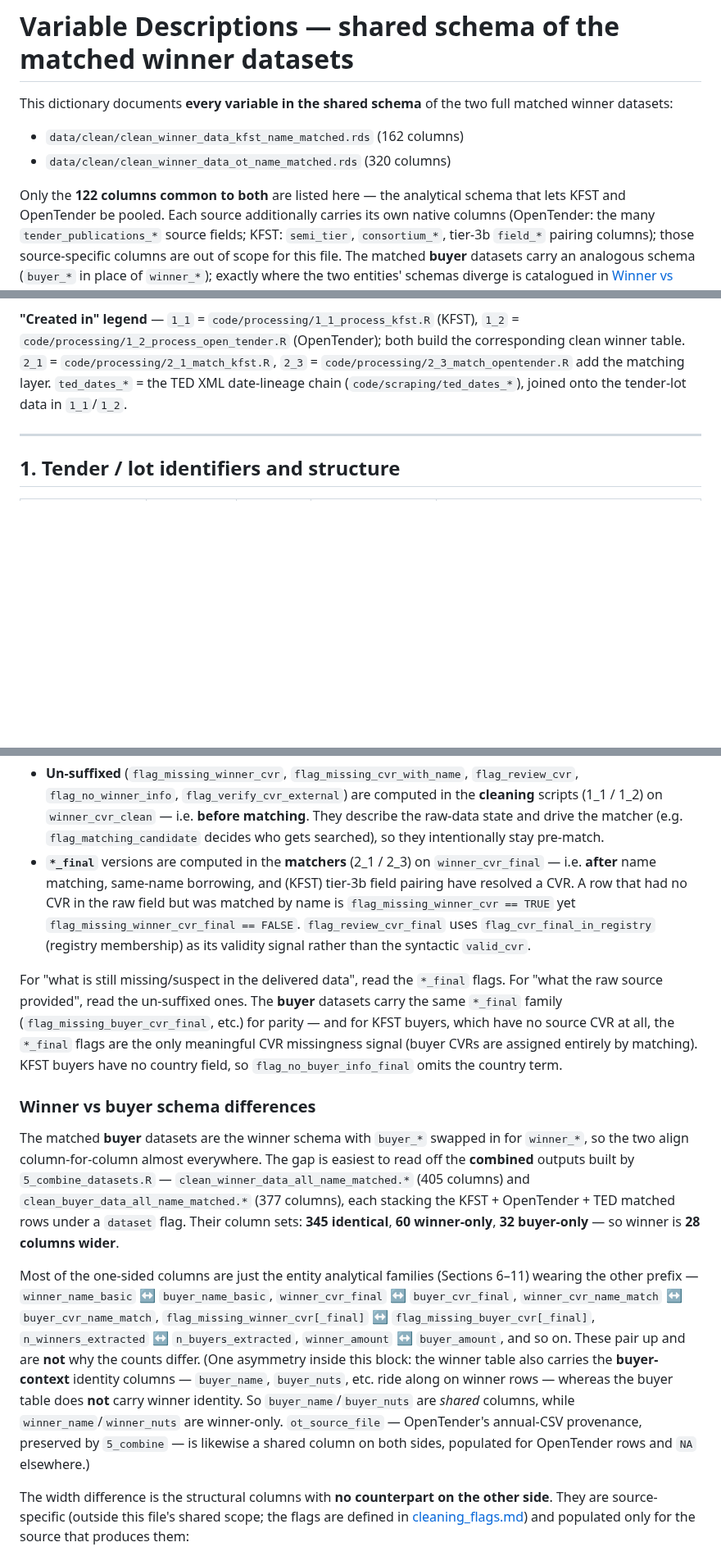
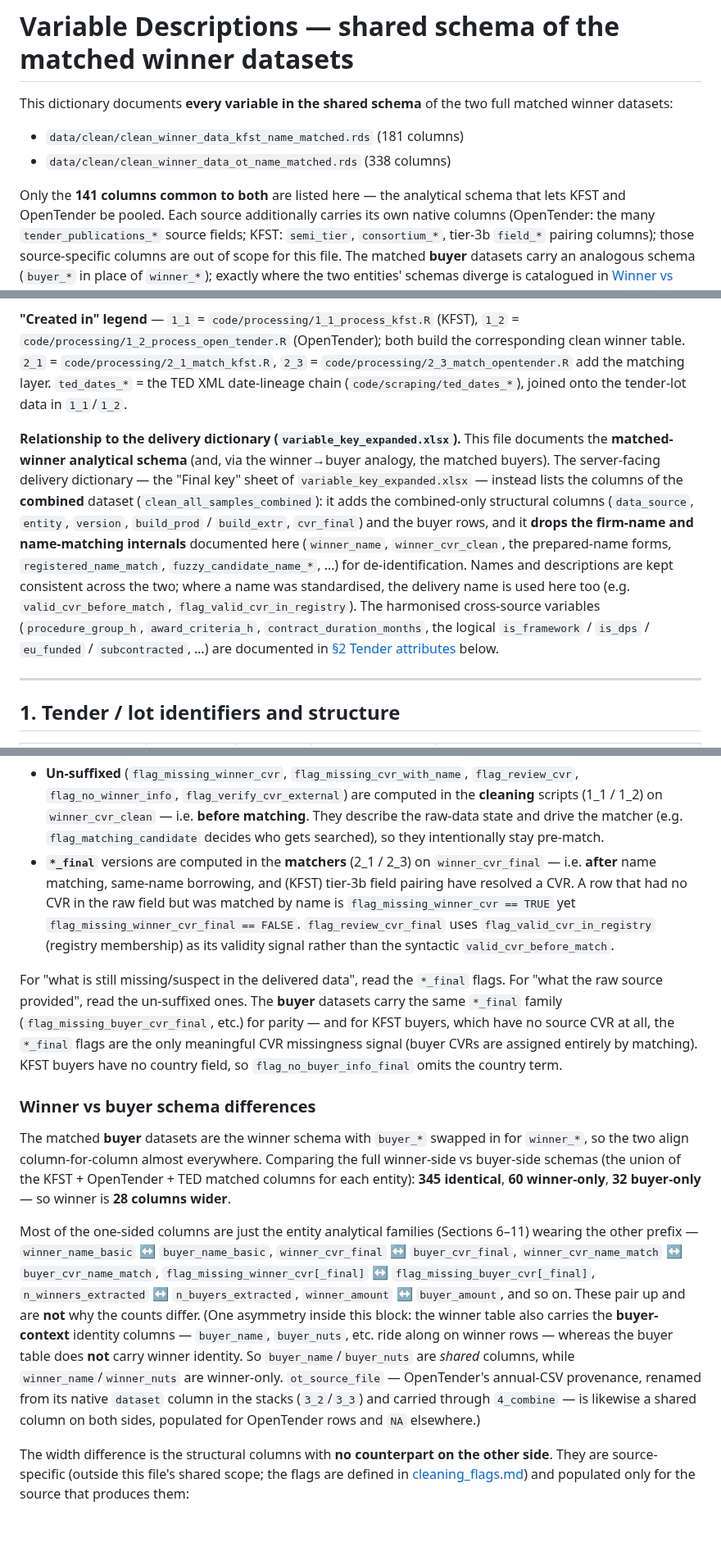
Before and after one commit to jkmulq/cvr-cleaning, a Markdown page: docs/variable_descriptions.md, 3 parts joined by grey strips. Shown at 82% size. Rendered like a GitHub page; blank space fills up the shorter version.

Commit message:
udpate variable descriptions to be consistent with variable key

```diff
--- a/docs/variable_descriptions.md
+++ b/docs/variable_descriptions.md
@@ -3,10 +3,10 @@
 This dictionary documents **every variable in the shared schema** of the two full matched winner
 datasets:
 
-- `data/clean/clean_winner_data_kfst_name_matched.rds` (162 columns)
-- `data/clean/clean_winner_data_ot_name_matched.rds` (320 columns)
+- `data/clean/clean_winner_data_kfst_name_matched.rds` (181 columns)
+- `data/clean/clean_winner_data_ot_name_matched.rds` (338 columns)
 
-Only the **122 columns common to both** are listed here — the analytical schema that lets KFST and
+Only the **141 columns common to both** are listed here — the analytical schema that lets KFST and
 OpenTender be pooled. Each source additionally carries its own native columns (OpenTender: the many
 `tender_publications_*` source fields; KFST: `semi_tier`, `consortium_*`, tier-3b `field_*` pairing
 columns); those source-specific columns are out of scope for this file. The matched **buyer** datasets
@@ -31,6 +31,19 @@ table. `2_1` = `code/processing/2_1_match_kfst.R`, `2_3` = `code/processing/2_3_
 the matching layer. `ted_dates_*` = the TED XML date-lineage chain (`code/scraping/ted_dates_*`), joined
 onto the tender-lot data in `1_1`/`1_2`.
 
+**Relationship to the delivery dictionary (`variable_key_expanded.xlsx`).** This file documents the
+**matched-winner analytical schema** (and, via the winner→buyer analogy, the matched buyers). The
+server-facing delivery dictionary — the "Final key" sheet of `variable_key_expanded.xlsx` — instead
+lists the columns of the **combined** dataset (`clean_all_samples_combined`): it adds the combined-only
+structural columns (`data_source`, `entity`, `version`, `build_prod` / `build_extr`, `cvr_final`) and the
+buyer rows, and it **drops the firm-name and name-matching internals** documented here (`winner_name`,
+`winner_cvr_clean`, the prepared-name forms, `registered_name_match`, `fuzzy_candidate_name_*`, …) for
+de-identification. Names and descriptions are kept consistent across the two; where a name was
+standardised, the delivery name is used here too (e.g. `valid_cvr_before_match`,
+`flag_valid_cvr_in_registry`). The harmonised cross-source variables (`procedure_group_h`,
+`award_criteria_h`, `contract_duration_months`, the logical `is_framework` / `is_dps` / `eu_funded` /
+`subcontracted`, …) are documented in [§2 Tender attributes](#2-tender-attributes) below.
+
 ---
 
 ## 1. Tender / lot identifiers and structure
@@ -208,8 +233,8 @@ The CVR missingness/review flags come in two vintages:
 - **`*_final`** versions are computed in the **matchers** (2_1 / 2_3) on `winner_cvr_final` — i.e.
   **after** name matching, same-name borrowing, and (KFST) tier-3b field pairing have resolved a CVR. A row
   that had no CVR in the raw field but was matched by name is `flag_missing_winner_cvr == TRUE` yet
-  `flag_missing_winner_cvr_final == FALSE`. `flag_review_cvr_final` uses `flag_cvr_final_in_registry`
-  (registry membership) as its validity signal rather than the syntactic `valid_cvr`.
+  `flag_missing_winner_cvr_final == FALSE`. `flag_review_cvr_final` uses `flag_valid_cvr_in_registry`
+  (registry membership) as its validity signal rather than the syntactic `valid_cvr_before_match`.
 
 For "what is still missing/suspect in the delivered data", read the `*_final` flags. For "what the raw
 source provided", read the un-suffixed ones. The **buyer** datasets carry the same `*_final` family
@@ -220,11 +245,9 @@ matching). KFST buyers have no country field, so `flag_no_buyer_info_final` omit
 ### Winner vs buyer schema differences
 
 The matched **buyer** datasets are the winner schema with `buyer_*` swapped in for `winner_*`, so the two
-align column-for-column almost everywhere. The gap is easiest to read off the **combined** outputs built
-by `5_combine_datasets.R` — `clean_winner_data_all_name_matched.*` (405 columns) and
-`clean_buyer_data_all_name_matched.*` (377 columns), each stacking the KFST + OpenTender + TED matched
-rows under a `dataset` flag. Their column sets: **345 identical**, **60 winner-only**, **32 buyer-only** —
-so winner is **28 columns wider**.
+align column-for-column almost everywhere. Comparing the full winner-side vs buyer-side schemas (the union
+of the KFST + OpenTender + TED matched columns for each entity): **345 identical**, **60 winner-only**,
+**32 buyer-only** — so winner is **28 columns wider**.
 
 Most of the one-sided columns are just the entity analytical families (Sections 6–11) wearing the other
 prefix — `winner_name_basic` ↔ `buyer_name_basic`, `winner_cvr_final` ↔ `buyer_cvr_final`,
@@ -234,8 +257,9 @@ prefix — `winner_name_basic` ↔ `buyer_name_basic`, `winner_cvr_final` ↔ `b
 block: the winner table also carries the **buyer-context** identity columns — `buyer_name`, `buyer_nuts`,
 etc. ride along on winner rows — whereas the buyer table does **not** carry winner identity. So
 `buyer_name`/`buyer_nuts` are *shared* columns, while `winner_name`/`winner_nuts` are winner-only.
-`ot_source_file` — OpenTender's annual-CSV provenance, preserved by `5_combine` — is likewise a shared
-column on both sides, populated for OpenTender rows and `NA` elsewhere.)
+`ot_source_file` — OpenTender's annual-CSV provenance, renamed from its native `dataset` column in the
+stacks (`3_2`/`3_3`) and carried through `4_combine` — is likewise a shared column on both sides,
+populated for OpenTender rows and `NA` elsewhere.)
 
 The width difference is the structural columns with **no counterpart on the other side**. They are
 source-specific (outside this file's shared scope; the flags are defined in
```
Also changed, not shown: other parts of docs/variable_descriptions.md (+19 -7 lines).
